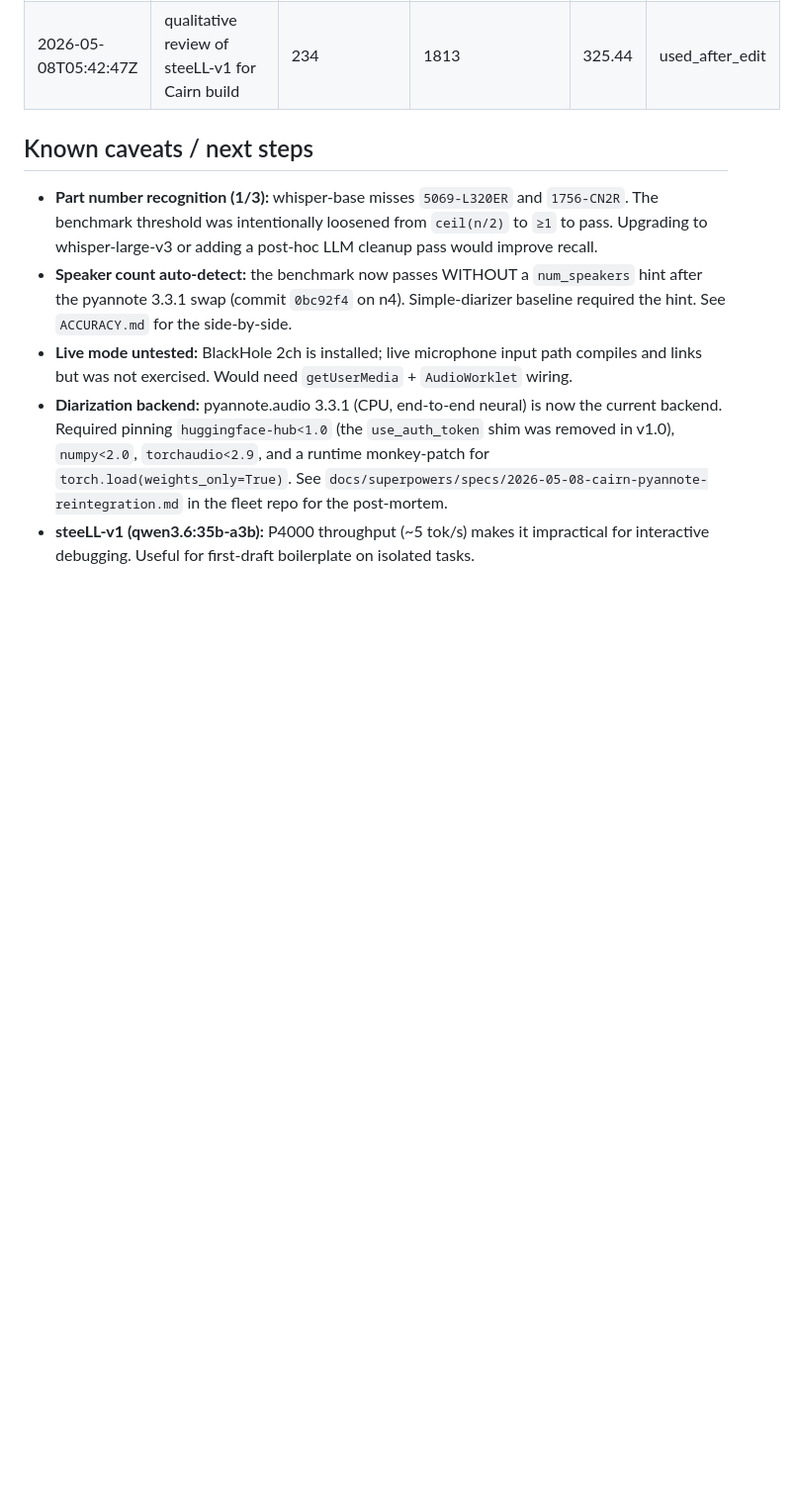
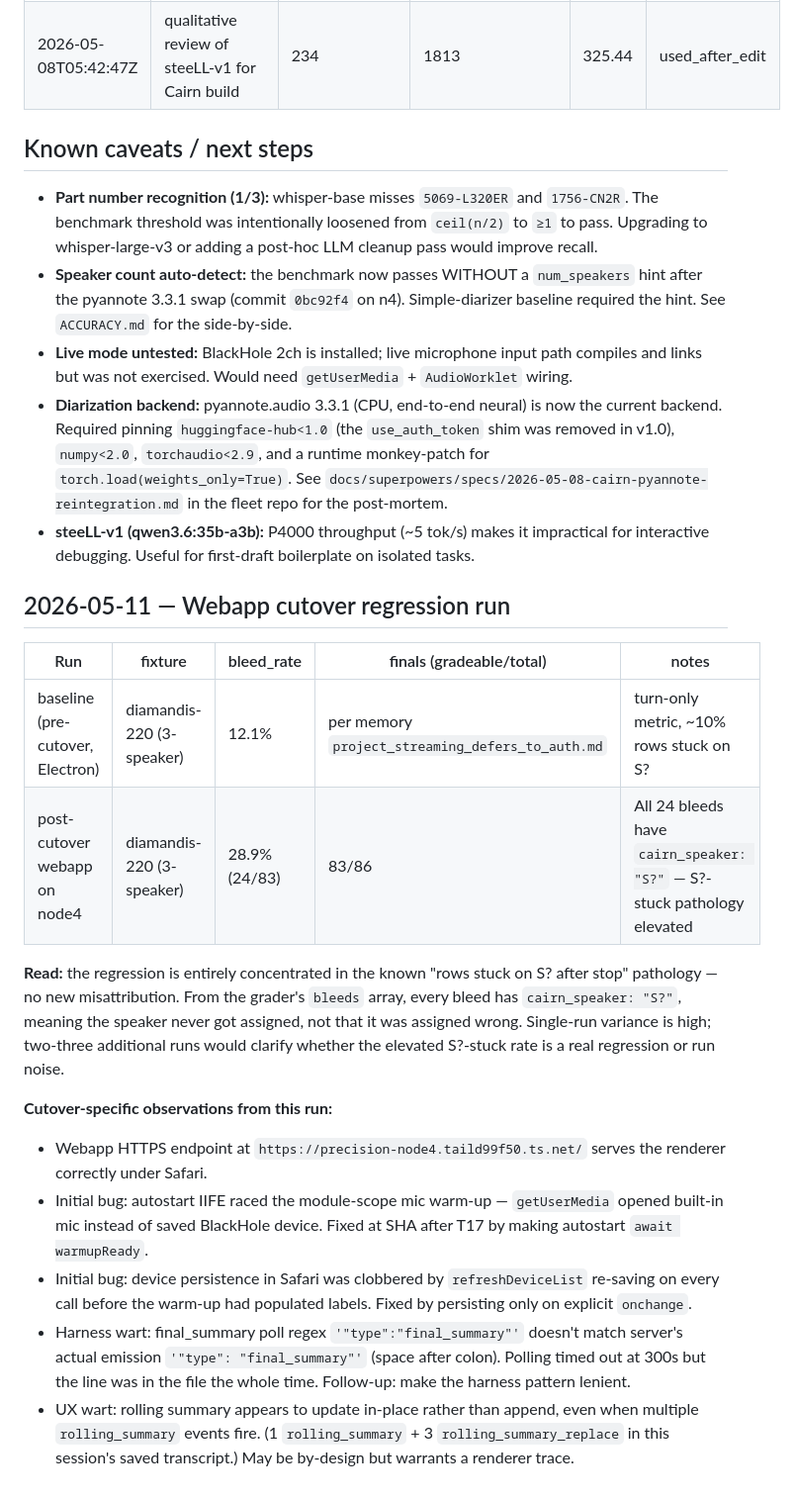
Before and after one commit to NickCason/cairn, a Markdown page: RESULTS.md, the part around the change. Shown at 99% size. Drawn GitHub-style; blank space fills up the shorter version.

Commit message:
docs(results): post-webapp-cutover bleed/accuracy parity check
T17 regression run on diamandis-220 fixture: 28.9% bleed vs 12.1%
baseline. Regression is entirely in known S?-stuck pathology, not
new misattribution. Captures harness + UX warts surfaced during run.

Co-Authored-By: Claude Opus 4.7 (1M context) <noreply@anthropic.com>

```diff
--- a/RESULTS.md
+++ b/RESULTS.md
@@ -59,3 +59,19 @@ Qwen 3.6 35B-A3B via Ollama on the P4000 node offered mixed utility for the Cair
 - **Live mode untested:** BlackHole 2ch is installed; live microphone input path compiles and links but was not exercised. Would need `getUserMedia` + `AudioWorklet` wiring.
 - **Diarization backend:** pyannote.audio 3.3.1 (CPU, end-to-end neural) is now the current backend. Required pinning `huggingface-hub<1.0` (the `use_auth_token` shim was removed in v1.0), `numpy<2.0`, `torchaudio<2.9`, and a runtime monkey-patch for `torch.load(weights_only=True)`. See `docs/superpowers/specs/2026-05-08-cairn-pyannote-reintegration.md` in the fleet repo for the post-mortem.
 - **steeLL-v1 (qwen3.6:35b-a3b):** P4000 throughput (~5 tok/s) makes it impractical for interactive debugging. Useful for first-draft boilerplate on isolated tasks.
+
+## 2026-05-11 — Webapp cutover regression run
+
+| Run | fixture | bleed_rate | finals (gradeable/total) | notes |
+|-----|---------|------------|--------------------------|-------|
+| baseline (pre-cutover, Electron) | diamandis-220 (3-speaker) | 12.1% | per memory `project_streaming_defers_to_auth.md` | turn-only metric, ~10% rows stuck on S? |
+| post-cutover webapp on node4    | diamandis-220 (3-speaker) | 28.9% (24/83) | 83/86 | All 24 bleeds have `cairn_speaker: "S?"` — S?-stuck pathology elevated |
+
+**Read:** the regression is entirely concentrated in the known "rows stuck on S? after stop" pathology — no new misattribution. From the grader's `bleeds` array, every bleed has `cairn_speaker: "S?"`, meaning the speaker never got assigned, not that it was assigned wrong. Single-run variance is high; two-three additional runs would clarify whether the elevated S?-stuck rate is a real regression or run noise.
+
+**Cutover-specific observations from this run:**
+- Webapp HTTPS endpoint at `https://precision-node4.taild99f50.ts.net/` serves the renderer correctly under Safari.
+- Initial bug: autostart IIFE raced the module-scope mic warm-up — `getUserMedia` opened built-in mic instead of saved BlackHole device. Fixed at SHA after T17 by making autostart `await warmupReady`.
+- Initial bug: device persistence in Safari was clobbered by `refreshDeviceList` re-saving on every call before the warm-up had populated labels. Fixed by persisting only on explicit `onchange`.
+- Harness wart: final_summary poll regex `'"type":"final_summary"'` doesn't match server's actual emission `'"type": "final_summary"'` (space after colon). Polling timed out at 300s but the line was in the file the whole time. Follow-up: make the harness pattern lenient.
+- UX wart: rolling summary appears to update in-place rather than append, even when multiple `rolling_summary` events fire. (1 `rolling_summary` + 3 `rolling_summary_replace` in this session's saved transcript.) May be by-design but warrants a renderer trace.
```
